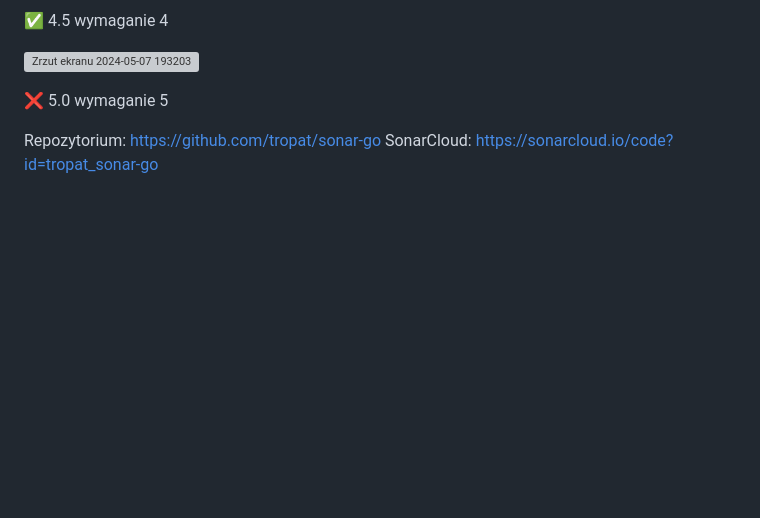
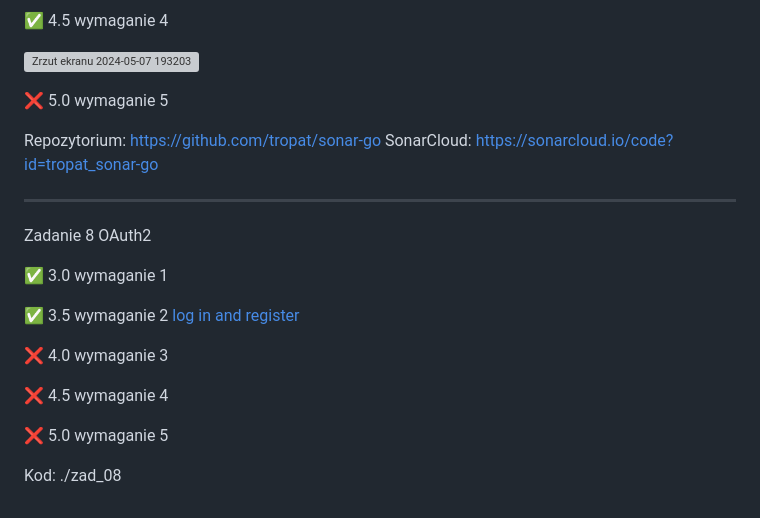
Before and after one commit to tropat/ebiznes, a Markdown page: README.md, the part around the change. GitHub-like rendering; blank space fills up the shorter version; grey boxes are pictures that could not be loaded.

```diff
--- a/README.md
+++ b/README.md
@@ -133,3 +133,19 @@ IFS=$'\n'
 
 Repozytorium: https://github.com/tropat/sonar-go
 SonarCloud: https://sonarcloud.io/code?id=tropat_sonar-go
+
+-------------------------------
+
+Zadanie 8 OAuth2
+
+✅ 3.0 wymaganie 1
+
+✅ 3.5 wymaganie 2 [log in and register](https://github.com/tropat/ebiznes/commit/a48412cd4453883df4fd3b56c464999debe40b63)
+
+❌ 4.0 wymaganie 3
+
+❌ 4.5 wymaganie 4
+
+❌ 5.0 wymaganie 5
+
+Kod: ./zad_08
```
